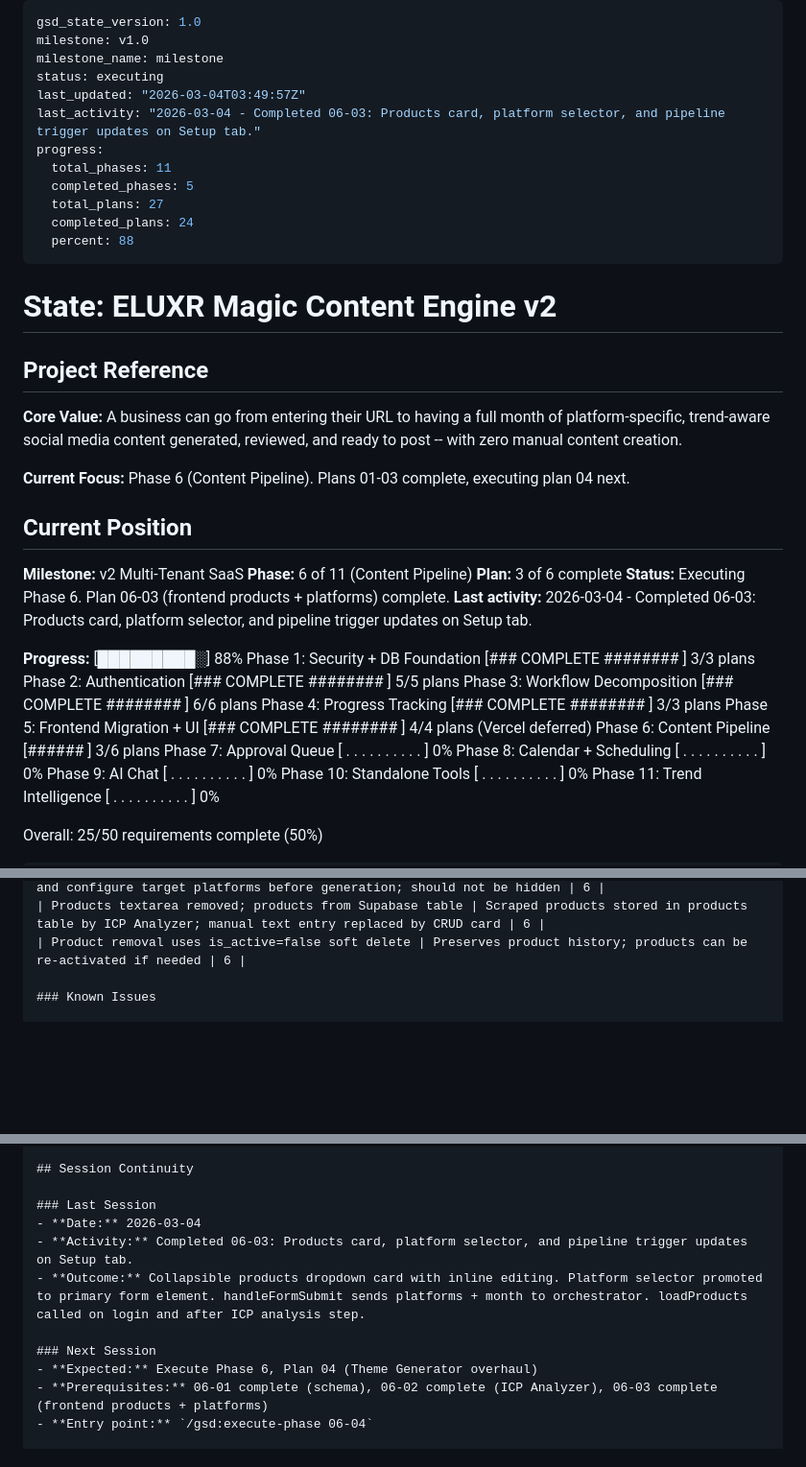
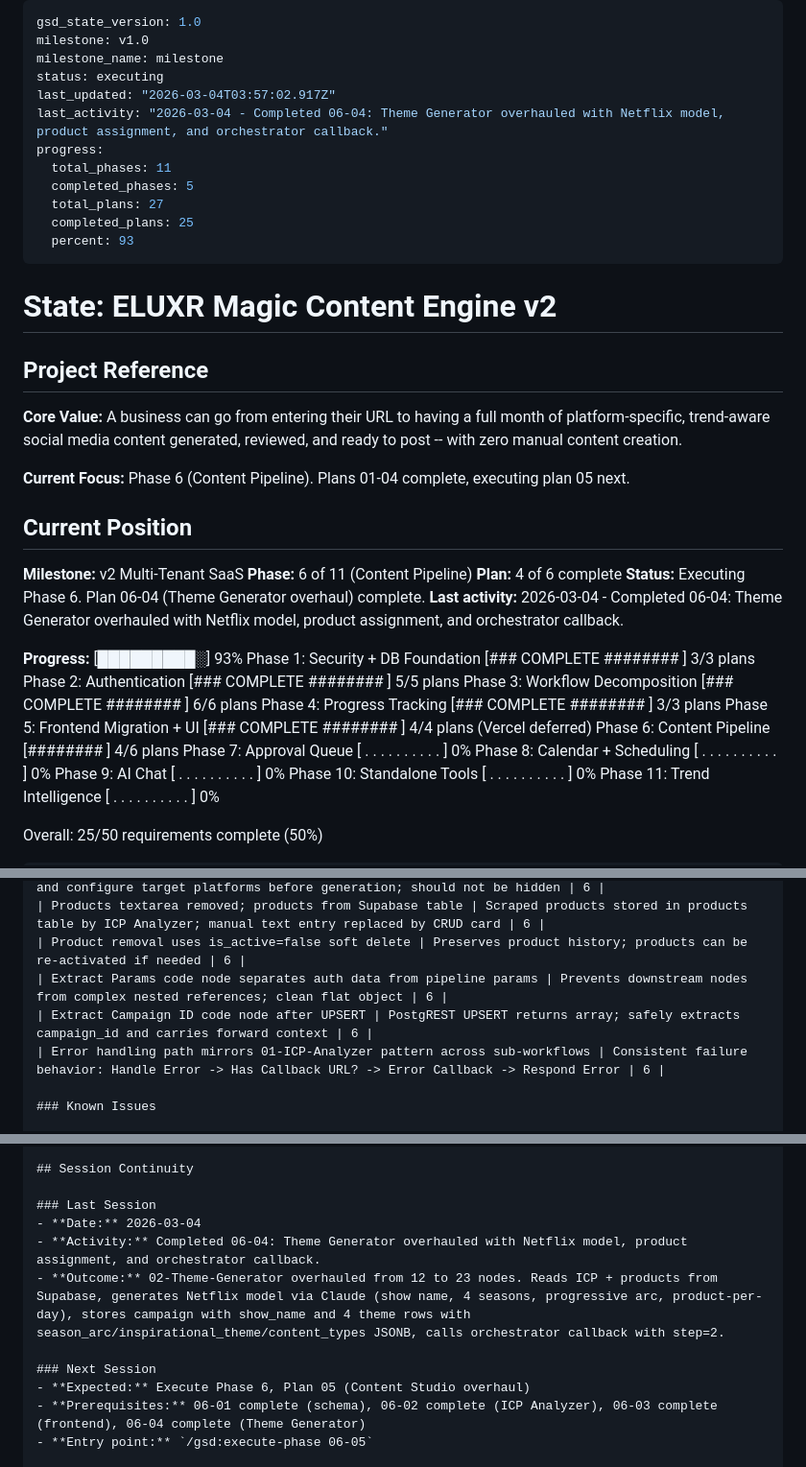
Before and after one commit to anygee133-arch/eluxr-v3, a Markdown page: .planning/STATE.md, 3 parts joined by grey strips. Shown at 96% size. Drawn GitHub-style; blank space fills up the shorter version.

Commit message:
docs(06-04): complete Theme Generator overhaul plan
- Add 06-04-SUMMARY.md with Netflix model theme generation details
- Update STATE.md: plan 4/6 complete, new decisions, session continuity
- Update ROADMAP.md: phase 06 progress 4/6

Co-Authored-By: Claude Opus 4.6 <noreply@anthropic.com>

```diff
--- a/.planning/STATE.md
+++ b/.planning/STATE.md
@@ -3,14 +3,14 @@ gsd_state_version: 1.0
 milestone: v1.0
 milestone_name: milestone
 status: executing
-last_updated: "2026-03-04T03:49:57Z"
-last_activity: "2026-03-04 - Completed 06-03: Products card, platform selector, and pipeline trigger updates on Setup tab."
+last_updated: "2026-03-04T03:57:02.917Z"
+last_activity: "2026-03-04 - Completed 06-04: Theme Generator overhauled with Netflix model, product assignment, and orchestrator callback."
 progress:
   total_phases: 11
   completed_phases: 5
   total_plans: 27
-  completed_plans: 24
-  percent: 88
+  completed_plans: 25
+  percent: 93
 ---
 
 # State: ELUXR Magic Content Engine v2
@@ -19,24 +19,24 @@ progress:
 
 **Core Value:** A business can go from entering their URL to having a full month of platform-specific, trend-aware social media content generated, reviewed, and ready to post -- with zero manual content creation.
 
-**Current Focus:** Phase 6 (Content Pipeline). Plans 01-03 complete, executing plan 04 next.
+**Current Focus:** Phase 6 (Content Pipeline). Plans 01-04 complete, executing plan 05 next.
 
 ## Current Position
 
 **Milestone:** v2 Multi-Tenant SaaS
 **Phase:** 6 of 11 (Content Pipeline)
-**Plan:** 3 of 6 complete
-**Status:** Executing Phase 6. Plan 06-03 (frontend products + platforms) complete.
-**Last activity:** 2026-03-04 - Completed 06-03: Products card, platform selector, and pipeline trigger updates on Setup tab.
+**Plan:** 4 of 6 complete
+**Status:** Executing Phase 6. Plan 06-04 (Theme Generator overhaul) complete.
+**Last activity:** 2026-03-04 - Completed 06-04: Theme Generator overhauled with Netflix model, product assignment, and orchestrator callback.
 
 **Progress:**
-[█████████░] 88%
+[█████████░] 93%
 Phase  1: Security + DB Foundation    [### COMPLETE ######## ] 3/3 plans
 Phase  2: Authentication              [### COMPLETE ######## ] 5/5 plans
 Phase  3: Workflow Decomposition      [### COMPLETE ######## ] 6/6 plans
 Phase  4: Progress Tracking           [### COMPLETE ######## ] 3/3 plans
 Phase  5: Frontend Migration + UI     [### COMPLETE ######## ] 4/4 plans (Vercel deferred)
-Phase  6: Content Pipeline            [######                ] 3/6 plans
+Phase  6: Content Pipeline            [########              ] 4/6 plans
 Phase  7: Approval Queue              [ . . . . . . . . . . ] 0%
 Phase  8: Calendar + Scheduling       [ . . . . . . . . . . ] 0%
 Phase  9: AI Chat                     [ . . . . . . . . . . ] 0%
@@ -134,6 +135,9 @@ Overall: 25/50 requirements complete (50%)
 | Platform selector promoted from Advanced Options to primary form element | Users need to see and configure target platforms before generation; should not be hidden | 6 |
 | Products textarea removed; products from Supabase table | Scraped products stored in products table by ICP Analyzer; manual text entry replaced by CRUD card | 6 |
 | Product removal uses is_active=false soft delete | Preserves product history; products can be re-activated if needed | 6 |
+| Extract Params code node separates auth data from pipeline params | Prevents downstream nodes from complex nested references; clean flat object | 6 |
+| Extract Campaign ID code node after UPSERT | PostgREST UPSERT returns array; safely extracts campaign_id and carries forward context | 6 |
+| Error handling path mirrors 01-ICP-Analyzer pattern across sub-workflows | Consistent failure behavior: Handle Error -> Has Callback URL? -> Error Callback -> Respond Error | 6 |
 
 ### Known Issues
 
@@ -169,13 +173,13 @@ Overall: 25/50 requirements complete (50%)
 
 ### Last Session
 - **Date:** 2026-03-04
-- **Activity:** Completed 06-03: Products card, platform selector, and pipeline trigger updates on Setup tab.
-- **Outcome:** Collapsible products dropdown card with inline editing. Platform selector promoted to primary form element. handleFormSubmit sends platforms + month to orchestrator. loadProducts called on login and after ICP analysis step.
+- **Activity:** Completed 06-04: Theme Generator overhauled with Netflix model, product assignment, and orchestrator callback.
+- **Outcome:** 02-Theme-Generator overhauled from 12 to 23 nodes. Reads ICP + products from Supabase, generates Netflix model via Claude (show name, 4 seasons, progressive arc, product-per-day), stores campaign with show_name and 4 theme rows with season_arc/inspirational_theme/content_types JSONB, calls orchestrator callback with step=2.
 
 ### Next Session
-- **Expected:** Execute Phase 6, Plan 04 (Theme Generator overhaul)
-- **Prerequisites:** 06-01 complete (schema), 06-02 complete (ICP Analyzer), 06-03 complete (frontend products + platforms)
-- **Entry point:** `/gsd:execute-phase 06-04`
+- **Expected:** Execute Phase 6, Plan 05 (Content Studio overhaul)
+- **Prerequisites:** 06-01 complete (schema), 06-02 complete (ICP Analyzer), 06-03 complete (frontend), 06-04 complete (Theme Generator)
+- **Entry point:** `/gsd:execute-phase 06-05`
 
 ---
 *State initialized: 2026-02-27*
```
Also changed, not shown: other parts of .planning/STATE.md (+2 -1 lines), 1 other file.
